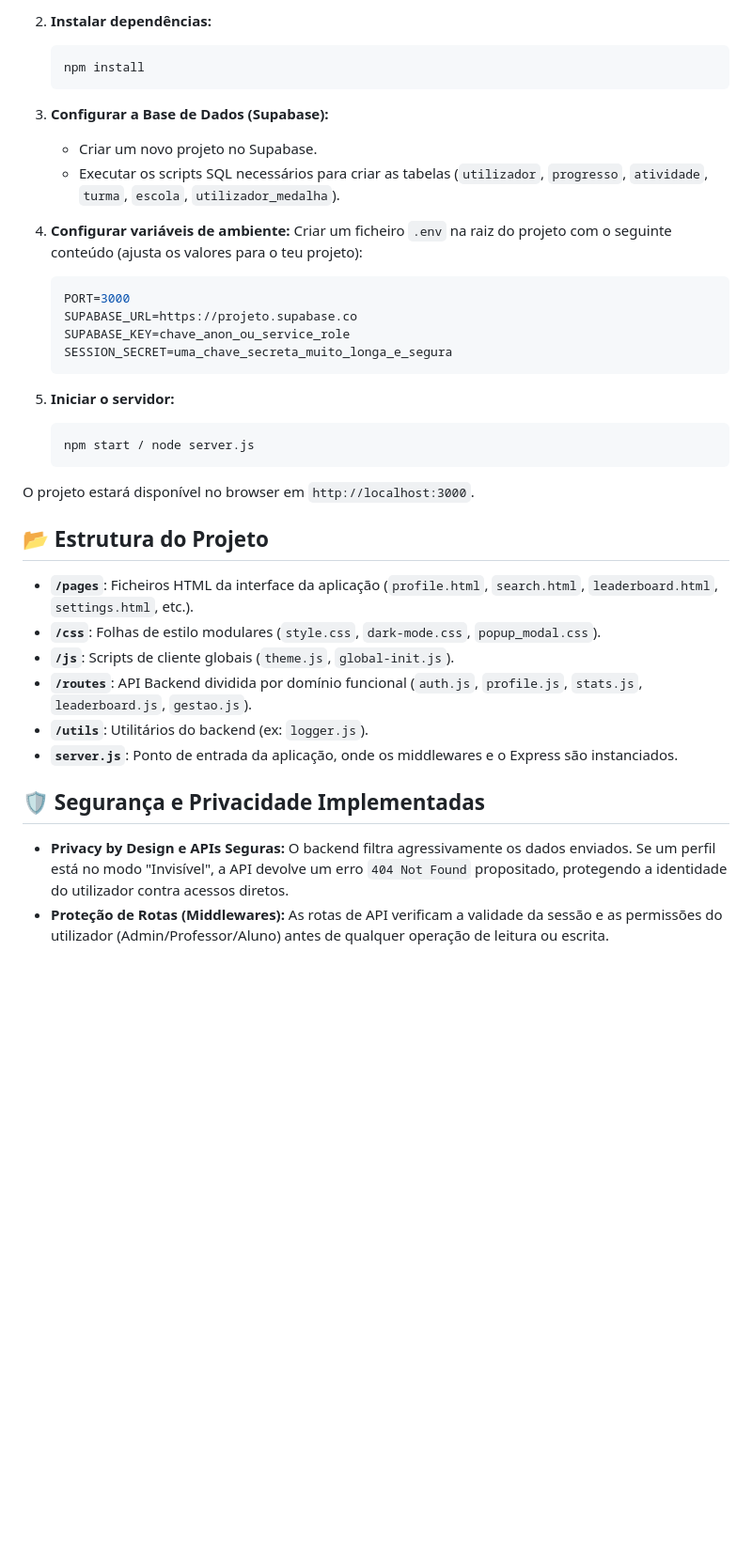
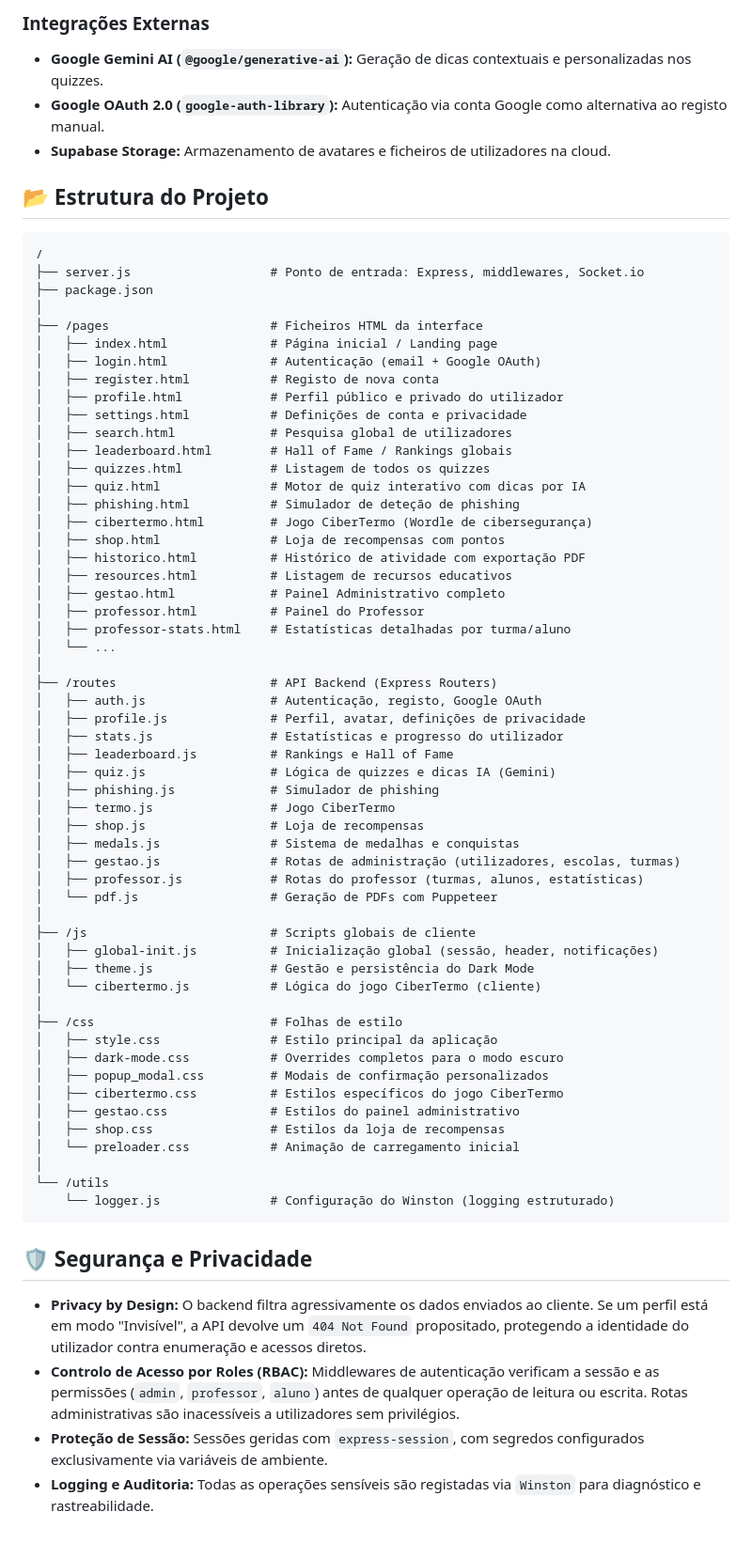
Before and after one commit to RubenPereira2005/CiberHerois, a Markdown page: README.md, the part around one of its changes. Shown at 94% size. Rendered like a GitHub page; blank space fills up the shorter version.

````diff
--- a/README.md
+++ b/README.md
@@ -42,38 +38,70 @@ Antes de começar,será necessário ter instalado/configurado na máquina:
-2. **Instalar dependências:**
-   ```bash
-   npm install
-   ```
-
-3. **Configurar a Base de Dados (Supabase):**
-   * Criar um novo projeto no Supabase.
-   * Executar os scripts SQL necessários para criar as tabelas (`utilizador`, `progresso`, `atividade`, `turma`, `escola`, `utilizador_medalha`).
-
-4. **Configurar variáveis de ambiente:**
-   Criar um ficheiro `.env` na raiz do projeto com o seguinte conteúdo (ajusta os valores para o teu projeto):
-   ```env
-   PORT=3000
-   SUPABASE_URL=https://projeto.supabase.co
-   SUPABASE_KEY=chave_anon_ou_service_role
-   SESSION_SECRET=uma_chave_secreta_muito_longa_e_segura
-   ```
-
-5. **Iniciar o servidor:**
-   ```bash
-   npm start / node server.js
-   ```
-
-O projeto estará disponível no browser em `http://localhost:3000`.
+### Integrações Externas
+- **Google Gemini AI (`@google/generative-ai`):** Geração de dicas contextuais e personalizadas nos quizzes.
+- **Google OAuth 2.0 (`google-auth-library`):** Autenticação via conta Google como alternativa ao registo manual.
+- **Supabase Storage:** Armazenamento de avatares e ficheiros de utilizadores na cloud.
 
 ## 📂 Estrutura do Projeto
 
-* **`/pages`**: Ficheiros HTML da interface da aplicação (`profile.html`, `search.html`, `leaderboard.html`, `settings.html`, etc.).
-* **`/css`**: Folhas de estilo modulares (`style.css`, `dark-mode.css`, `popup_modal.css`).
-* **`/js`**: Scripts de cliente globais (`theme.js`, `global-init.js`).
-* **`/routes`**: API Backend dividida por domínio funcional (`auth.js`, `profile.js`, `stats.js`, `leaderboard.js`, `gestao.js`).
-* **`/utils`**: Utilitários do backend (ex: `logger.js`).
-* **`server.js`**: Ponto de entrada da aplicação, onde os middlewares e o Express são instanciados.
+```
+/
+├── server.js                   # Ponto de entrada: Express, middlewares, Socket.io
+├── package.json
+│
+├── /pages                      # Ficheiros HTML da interface
+│   ├── index.html              # Página inicial / Landing page
+│   ├── login.html              # Autenticação (email + Google OAuth)
+│   ├── register.html           # Registo de nova conta
+│   ├── profile.html            # Perfil público e privado do utilizador
+│   ├── settings.html           # Definições de conta e privacidade
+│   ├── search.html             # Pesquisa global de utilizadores
+│   ├── leaderboard.html        # Hall of Fame / Rankings globais
+│   ├── quizzes.html            # Listagem de todos os quizzes
+│   ├── quiz.html               # Motor de quiz interativo com dicas por IA
+│   ├── phishing.html           # Simulador de deteção de phishing
+│   ├── cibertermo.html         # Jogo CiberTermo (Wordle de cibersegurança)
+│   ├── shop.html               # Loja de recompensas com pontos
+│   ├── historico.html          # Histórico de atividade com exportação PDF
+│   ├── resources.html          # Listagem de recursos educativos
+│   ├── gestao.html             # Painel Administrativo completo
+│   ├── professor.html          # Painel do Professor
+│   ├── professor-stats.html    # Estatísticas detalhadas por turma/aluno
+│   └── ...
+│
+├── /routes                     # API Backend (Express Routers)
+│   ├── auth.js                 # Autenticação, registo, Google OAuth
+│   ├── profile.js              # Perfil, avatar, definições de privacidade
+│   ├── stats.js                # Estatísticas e progresso do utilizador
+│   ├── leaderboard.js          # Rankings e Hall of Fame
+│   ├── quiz.js                 # Lógica de quizzes e dicas IA (Gemini)
+│   ├── phishing.js             # Simulador de phishing
+│   ├── termo.js                # Jogo CiberTermo
+│   ├── shop.js                 # Loja de recompensas
+│   ├── medals.js               # Sistema de medalhas e conquistas
+│   ├── gestao.js               # Rotas de administração (utilizadores, escolas, turmas)
+│   ├── professor.js            # Rotas do professor (turmas, alunos, estatísticas)
+│   └── pdf.js                  # Geração de PDFs com Puppeteer
+│
+├── /js                         # Scripts globais de cliente
+│   ├── global-init.js          # Inicialização global (sessão, header, notificações)
+│   ├── theme.js                # Gestão e persistência do Dark Mode
+│   └── cibertermo.js           # Lógica do jogo CiberTermo (cliente)
+│
+├── /css                        # Folhas de estilo
+│   ├── style.css               # Estilo principal da aplicação
+│   ├── dark-mode.css           # Overrides completos para o modo escuro
+│   ├── popup_modal.css         # Modais de confirmação personalizados
+│   ├── cibertermo.css          # Estilos específicos do jogo CiberTermo
+│   ├── gestao.css              # Estilos do painel administrativo
+│   ├── shop.css                # Estilos da loja de recompensas
+│   └── preloader.css           # Animação de carregamento inicial
+│
+└── /utils
+    └── logger.js               # Configuração do Winston (logging estruturado)
+```
 
-## 🛡️ Segurança e Privacidade Implementadas
+## 🛡️ Segurança e Privacidade
 
-* **Privacy by Design e APIs Seguras:** O backend filtra agressivamente os dados enviados. Se um perfil está no modo "Invisível", a API devolve um erro `404 Not Found` propositado, protegendo a identidade do utilizador contra acessos diretos.
-* **Proteção de Rotas (Middlewares):** As rotas de API verificam a validade da sessão e as permissões do utilizador (Admin/Professor/Aluno) antes de qualquer operação de leitura ou escrita.
+- **Privacy by Design:** O backend filtra agressivamente os dados enviados ao cliente. Se um perfil está em modo "Invisível", a API devolve um `404 Not Found` propositado, protegendo a identidade do utilizador contra enumeração e acessos diretos.
+- **Controlo de Acesso por Roles (RBAC):** Middlewares de autenticação verificam a sessão e as permissões (`admin`, `professor`, `aluno`) antes de qualquer operação de leitura ou escrita. Rotas administrativas são inacessíveis a utilizadores sem privilégios.
+- **Proteção de Sessão:** Sessões geridas com `express-session`, com segredos configurados exclusivamente via variáveis de ambiente.
+- **Logging e Auditoria:** Todas as operações sensíveis são registadas via `Winston` para diagnóstico e rastreabilidade.
````
Also changed, not shown: other parts of README.md (+23 -27 lines).
